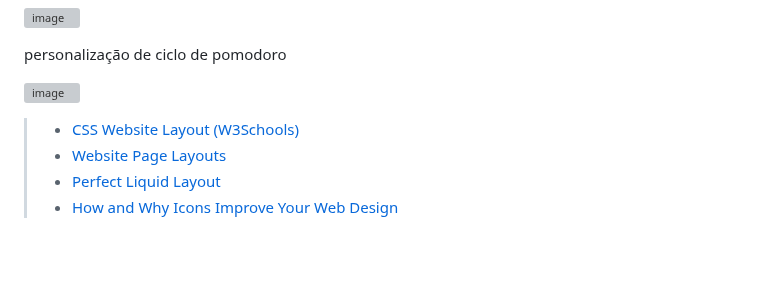
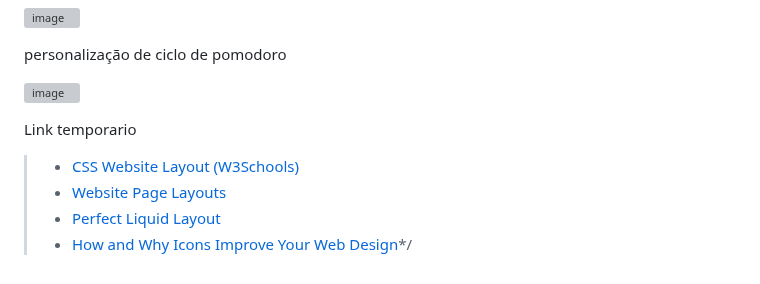
Before and after one commit to ICEI-PUC-Minas-PMV-ADS/pmv-ads-2023-2-e2-proj-int-t4-studyset, a Markdown page: docs/06-Template Padrão da Aplicação.md, the part around the change. Rendered like a GitHub page; blank space fills up the shorter version; grey boxes are pictures that could not be loaded.

```diff
--- a/docs/06-Template Padrão da Aplicação.md
+++ b/docs/06-Template Padrão da Aplicação.md
@@ -67,9 +67,9 @@ personalização de ciclo de pomodoro
 
 
 
-
+Link temporario
 >
 > - [CSS Website Layout (W3Schools)](https://www.w3schools.com/css/css_website_layout.asp)
 > - [Website Page Layouts](http://www.cellbiol.com/bioinformatics_web_development/chapter-3-your-first-web-page-learning-html-and-css/website-page-layouts/)
 > - [Perfect Liquid Layout](https://matthewjamestaylor.com/perfect-liquid-layouts)
-> - [How and Why Icons Improve Your Web Design](https://usabilla.com/blog/how-and-why-icons-improve-you-web-design/)
+> - [How and Why Icons Improve Your Web Design](https://usabilla.com/blog/how-and-why-icons-improve-you-web-design/)*/
```
